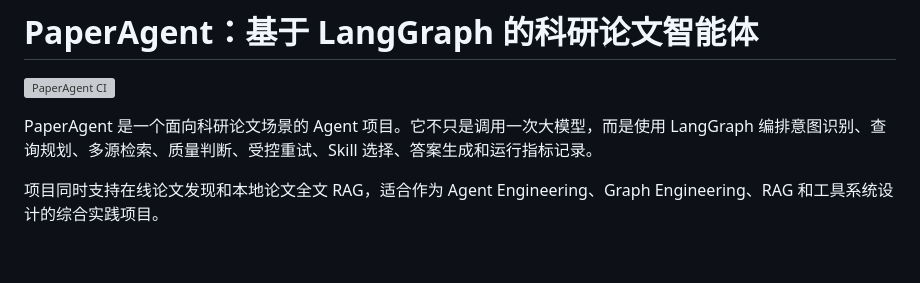
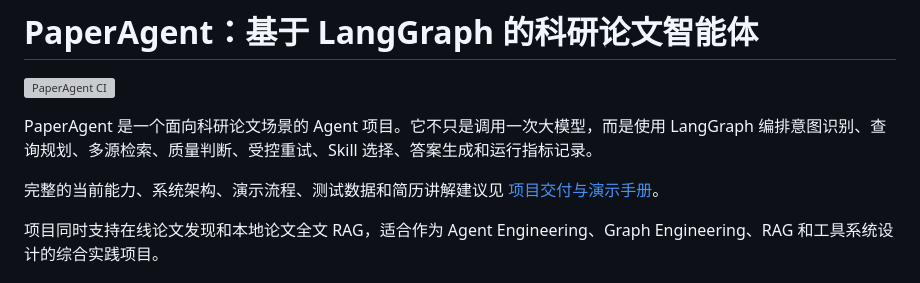
Before and after one commit to Fionaxxxi/paper-agent, a Markdown page: README.md, the part around the change. Drawn GitHub-style; blank space fills up the shorter version; grey boxes are pictures that could not be loaded.

Commit message:
docs: add final project delivery guide

```diff
--- a/README.md
+++ b/README.md
@@ -3,6 +3,8 @@
 [![PaperAgent CI](https://github.com/Fionaxxxi/paper-agent/actions/workflows/ci.yml/badge.svg)](https://github.com/Fionaxxxi/paper-agent/actions/workflows/ci.yml)
 
 PaperAgent 是一个面向科研论文场景的 Agent 项目。它不只是调用一次大模型，而是使用 LangGraph 编排意图识别、查询规划、多源检索、质量判断、受控重试、Skill 选择、答案生成和运行指标记录。
+
+完整的当前能力、系统架构、演示流程、测试数据和简历讲解建议见 [项目交付与演示手册](docs/PROJECT_DELIVERY.md)。
 
 项目同时支持在线论文发现和本地论文全文 RAG，适合作为 Agent Engineering、Graph Engineering、RAG 和工具系统设计的综合实践项目。
 
```
Also changed, not shown: docs/PROJECT_DELIVERY.md (added, +349 -0 lines).
